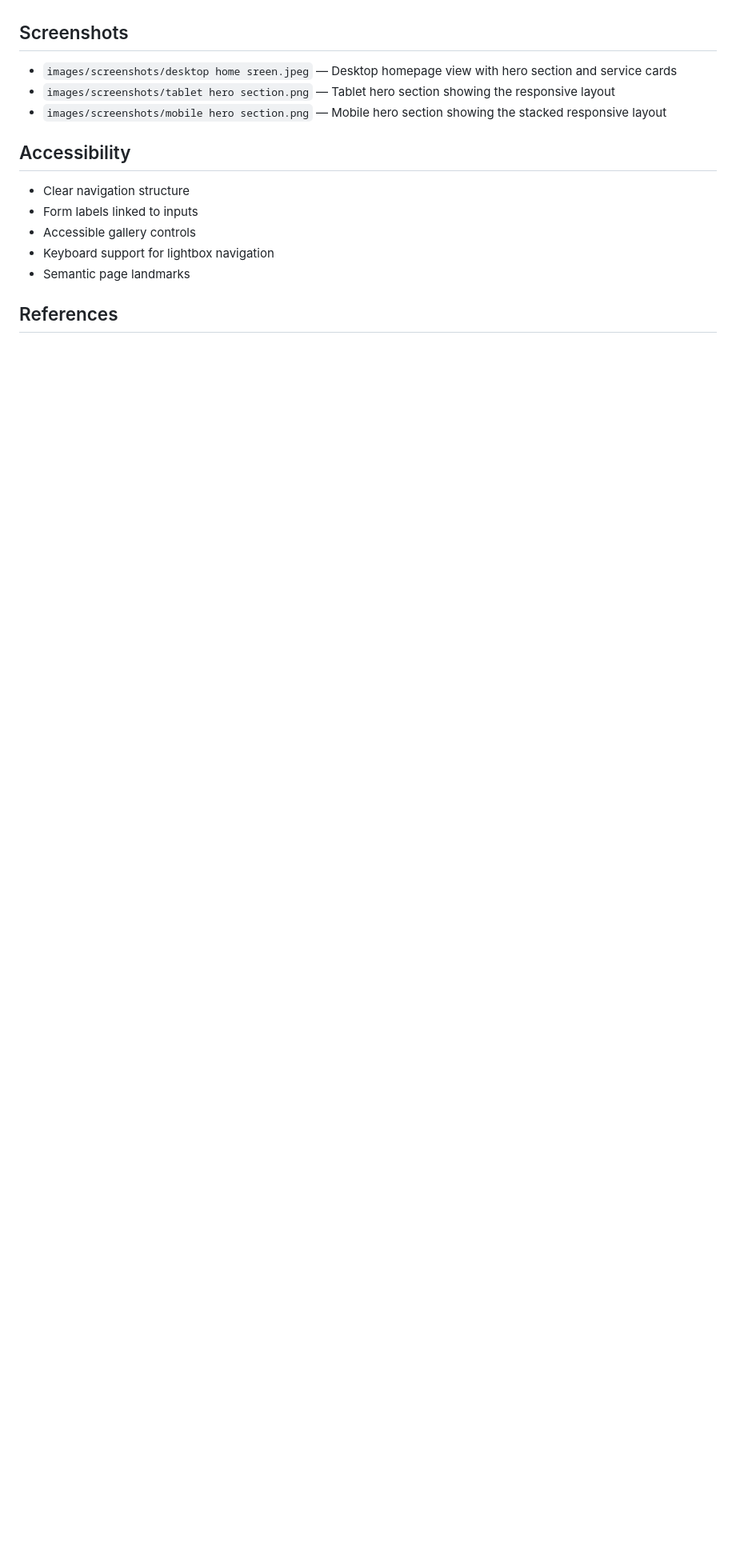
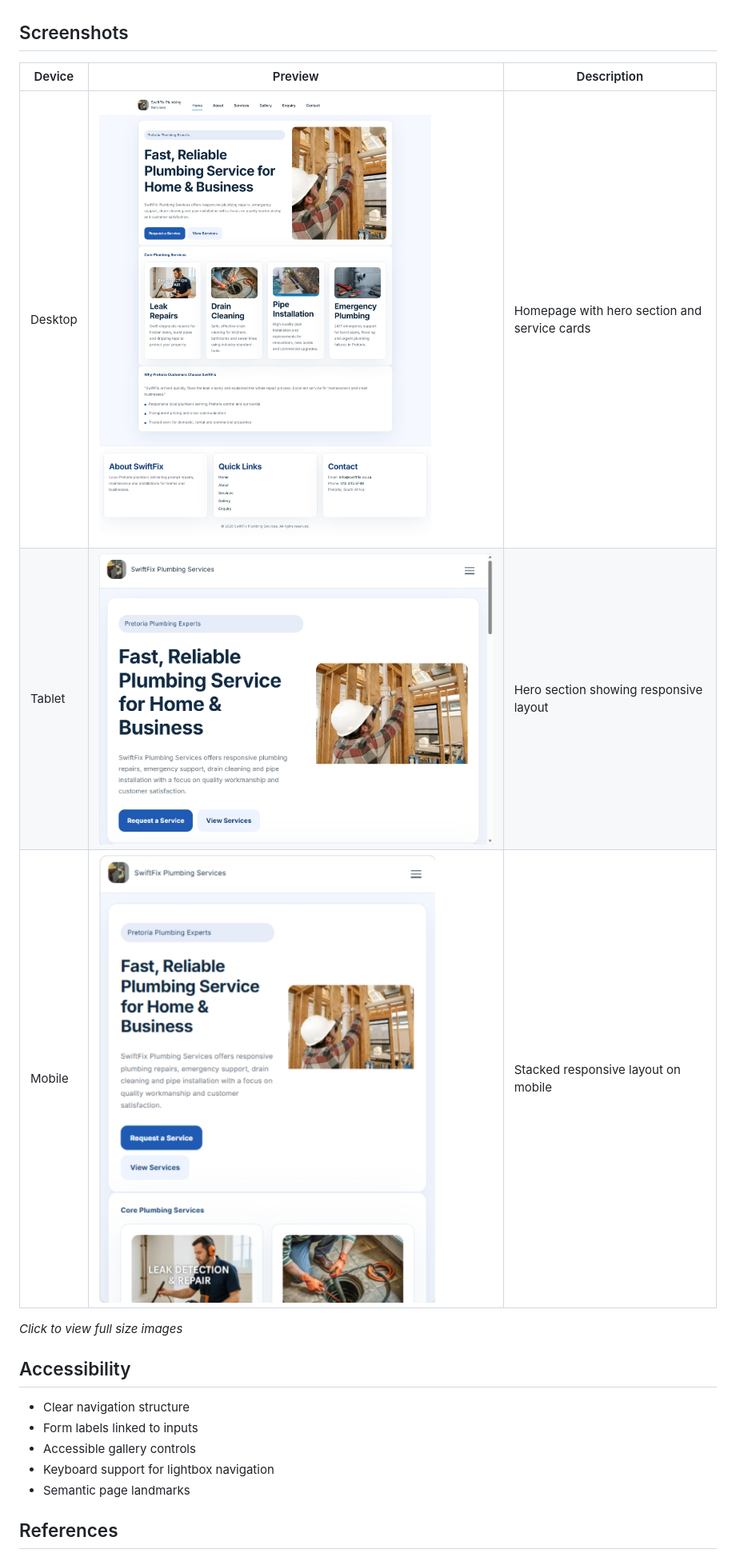
Before and after one commit to Soft-codes11/swiftfix-website-part1, a Markdown page: README.md, the part around the change. Shown at 80% size. GitHub-like rendering; blank space fills up the shorter version.

Commit message:
docs: update README with current site status, screenshots, and clarified feature details after finishing responsive pages, services search, gallery lightbox, enquiry validation, and contact map

```diff
--- a/README.md
+++ b/README.md
@@ -83,9 +83,14 @@ The contact page includes a standard contact form for general messages. It is pr
 - Updated page content and documentation to match the current website state.
 
 ## Screenshots
-- `images/screenshots/desktop home sreen.jpeg` — Desktop homepage view with hero section and service cards
-- `images/screenshots/tablet hero section.png` — Tablet hero section showing the responsive layout
-- `images/screenshots/mobile hero section.png` — Mobile hero section showing the stacked responsive layout
+
+| Device | Preview | Description |
+|--------|---------|-------------|
+| Desktop | ![Desktop](images/screenshots/desktop%20home%20sreen.jpeg) | Homepage with hero section and service cards |
+| Tablet | ![Tablet](images/screenshots/tablet%20hero%20section.png) | Hero section showing responsive layout |
+| Mobile | ![Mobile](images/screenshots/mobile%20hero%20section.png) | Stacked responsive layout on mobile |
+
+*Click to view full size images*
 
 
 ## Accessibility
```
